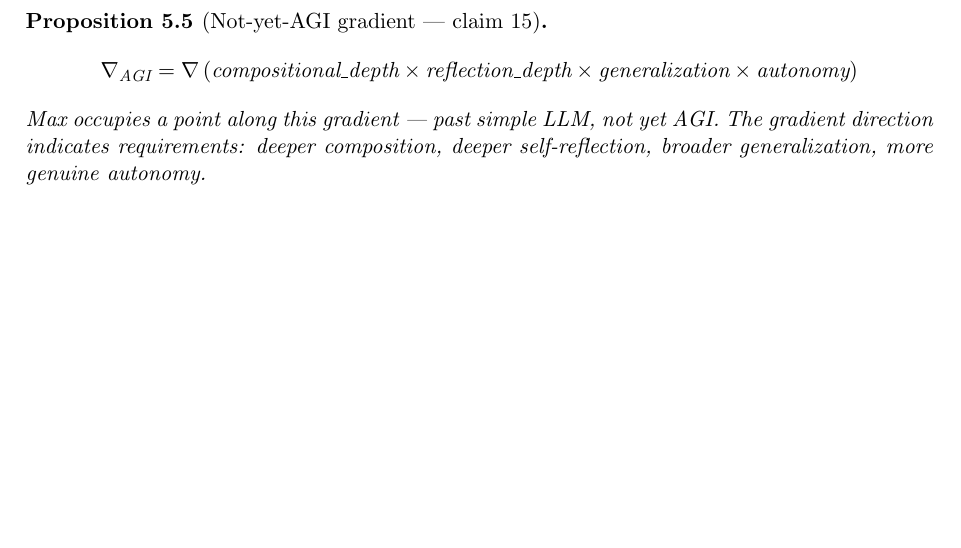
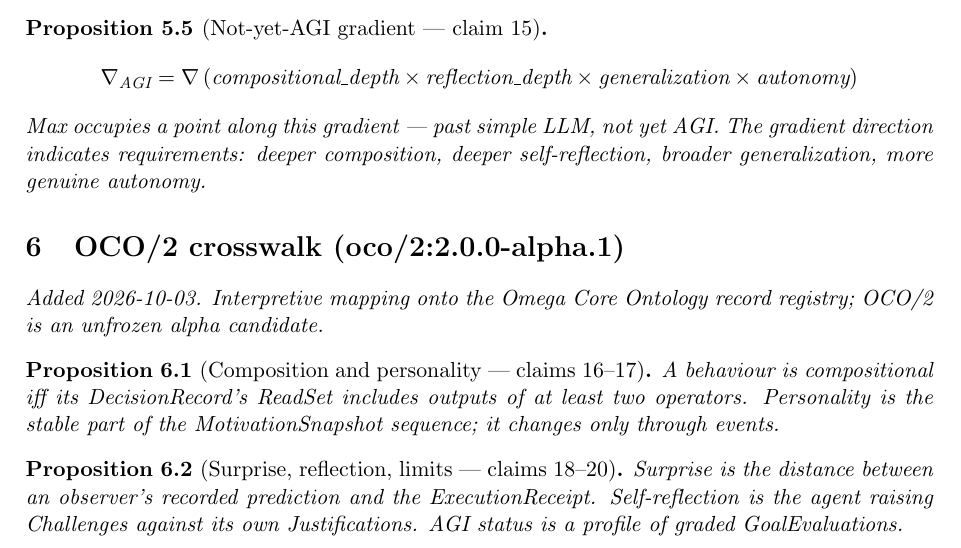
Before and after one commit to bgoertzel-sing/hyperseed-formalizations, a LaTeX paper (substack/2026-05-26-wild-times-in-the-agi-lab/formalization.tex): part of page 3 of 3, cut so that both start at the same text, the shorter picture padded with empty space. Compiled offline with pdfLaTeX.

Commit message:
Add OCO/2 crosswalk to wild-times-in-the-agi-lab

```diff
--- a/substack/2026-05-26-wild-times-in-the-agi-lab/formalization.tex
+++ b/substack/2026-05-26-wild-times-in-the-agi-lab/formalization.tex
@@ -158,4 +158,18 @@ The gradient direction indicates requirements: deeper composition,
 deeper self-reflection, broader generalization, more genuine autonomy.
 \end{proposition}
 
+
+%======================================================================
+\section{OCO/2 crosswalk (oco/2:2.0.0-alpha.1)}
+\emph{Added 2026-10-03. Interpretive mapping onto the Omega Core Ontology
+record registry; OCO/2 is an unfrozen alpha candidate.}
+
+\begin{proposition}[Composition and personality --- claims 16--17]
+A behaviour is compositional iff its DecisionRecord's ReadSet includes outputs of at least two operators. Personality is the stable part of the MotivationSnapshot sequence; it changes only through events.
+\end{proposition}
+
+\begin{proposition}[Surprise, reflection, limits --- claims 18--20]
+Surprise is the distance between an observer's recorded prediction and the ExecutionReceipt. Self-reflection is the agent raising Challenges against its own Justifications. AGI status is a profile of graded GoalEvaluations.
+\end{proposition}
+
 \end{document}
```
Also changed, not shown: substack/2026-05-26-wild-times-in-the-agi-lab/claims.md (+12 -0 lines), substack/2026-05-26-wild-times-in-the-agi-lab/README.md, 1 other file.
